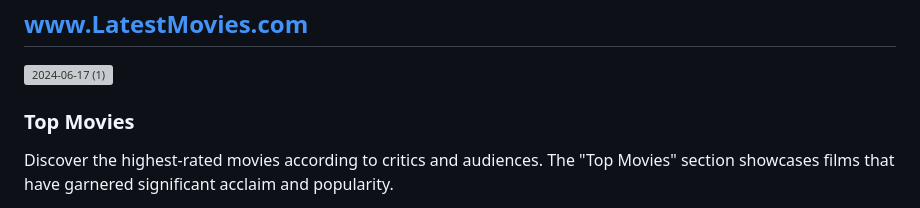
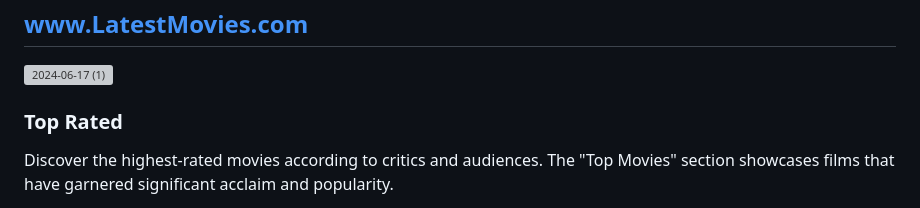
Before and after one commit to girraju/CineMax, a Markdown page: README.md, the part around one of its changes. GitHub-like rendering; grey boxes are pictures that could not be loaded.

```diff
--- a/README.md
+++ b/README.md
@@ -54,6 +54,6 @@ Stay up-to-date with the newest releases in the film industry. Our "Latest Movie
 
 ![2024-06-17 (1)](https://github.com/girraju/CineMax/assets/172365507/ed746bf5-1117-4f85-9f5a-7a3b20671e50)
 
-### Top Movies
+### Top Rated
 Discover the highest-rated movies according to critics and audiences. The "Top Movies" section showcases films that have garnered significant acclaim and popularity.
 
```
Also changed, not shown: other parts of README.md (+15 -3 lines).
